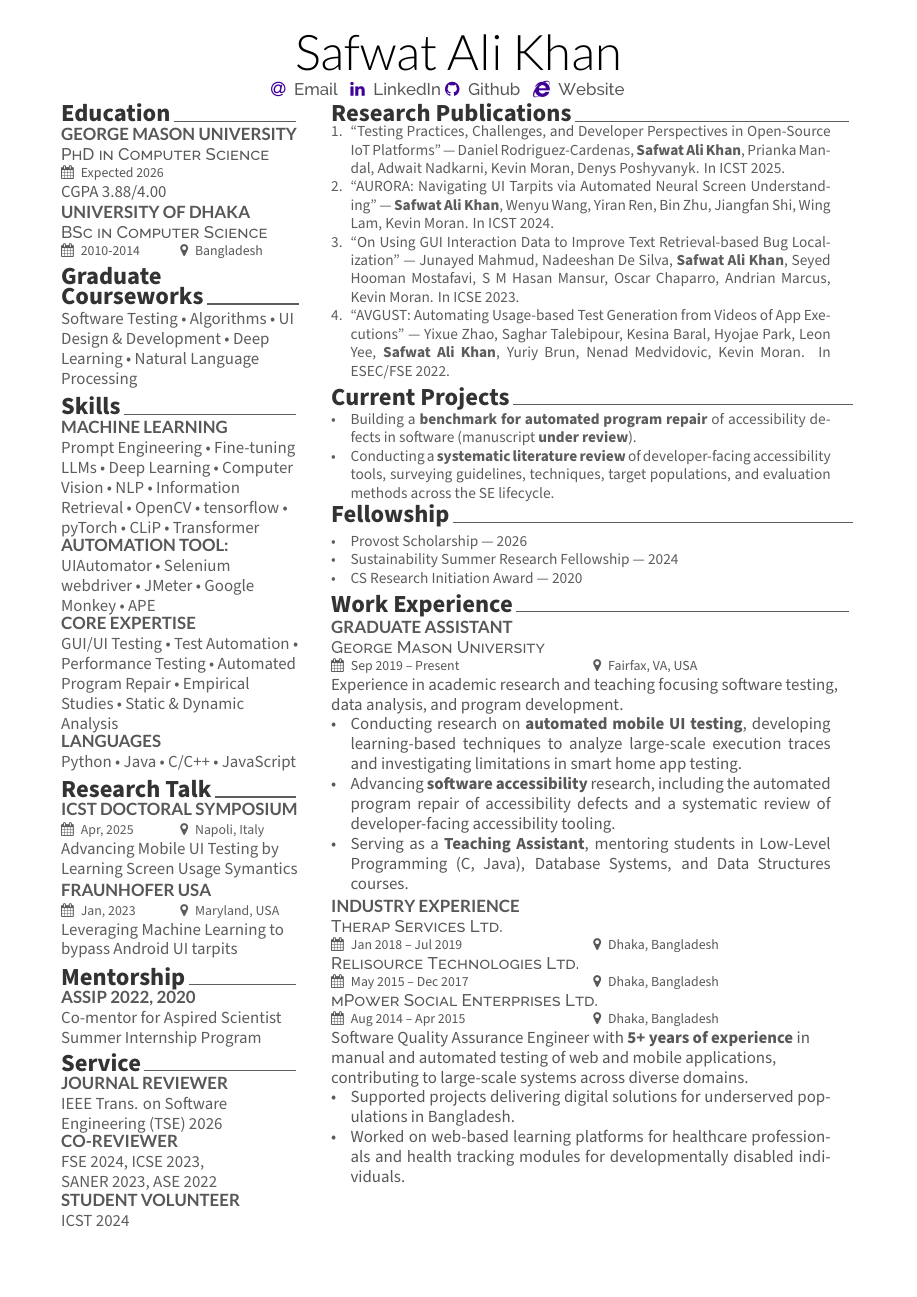
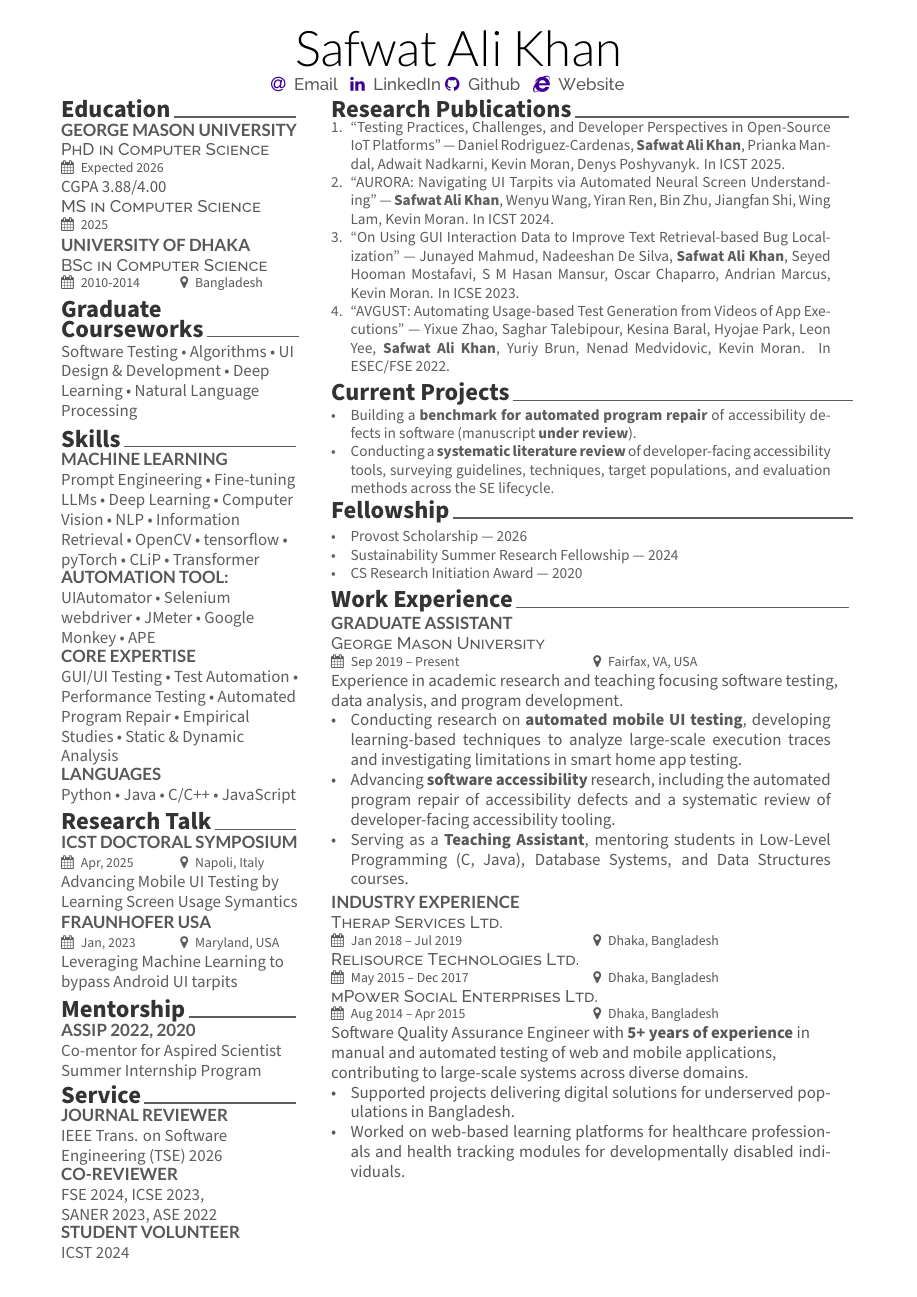
Before and after one commit to safwatalikhan/CVs, a LaTeX CV (Industry/Safwat_Industry_CV/Safwat_Industry_CV_Oct22-2026.tex): the whole page. Compiled offline with XeLaTeX.

Commit message:
Add MS in Computer Science (GMU, 2025) to both CVs
Listed under the GMU education entry, between the PhD and BS.
Trimmed Industry page margins slightly to keep it on one page.

Co-Authored-By: Claude Opus 4.8 <noreply@anthropic.com>

```diff
--- a/Industry/Safwat_Industry_CV/Safwat_Industry_CV_Oct22-2026.tex
+++ b/Industry/Safwat_Industry_CV/Safwat_Industry_CV_Oct22-2026.tex
@@ -6,7 +6,7 @@
 \fancyhf{}
 
 % Change the geometry
-\geometry{left=1.4cm, top=.8cm, right=1.4cm, bottom=1.2cm, footskip=.5cm}
+\geometry{left=1.4cm, top=.7cm, right=1.4cm, bottom=.7cm, footskip=.5cm}
 
 % Tighten vertical spacing so the added content stays on a single page
 \renewcommand{\sectionsep}{\vspace{2pt}}
@@ -66,6 +66,9 @@
 \cvevent{Expected 2026}{}
 %\vspace{\topsep} % Hacky fix for awkward extra vertical space
 CGPA 3.88/4.00
+
+\descript{MS in Computer Science}
+\cvevent{2025}{}
 
 \sectionsep
 
```
Also changed, not shown: Academic/Safwat_Academic_CV/Safwat_CV_Latex/Safwat_Academic_CV_Oct22-2026.tex (+1 -0 lines), Academic/Safwat_Academic_CV/Safwat_CV_Latex/Safwat_Academic_CV_Oct22-2026.pdf, Industry/Safwat_Industry_CV/Safwat_Industry_CV_Oct22-2026.pdf.
